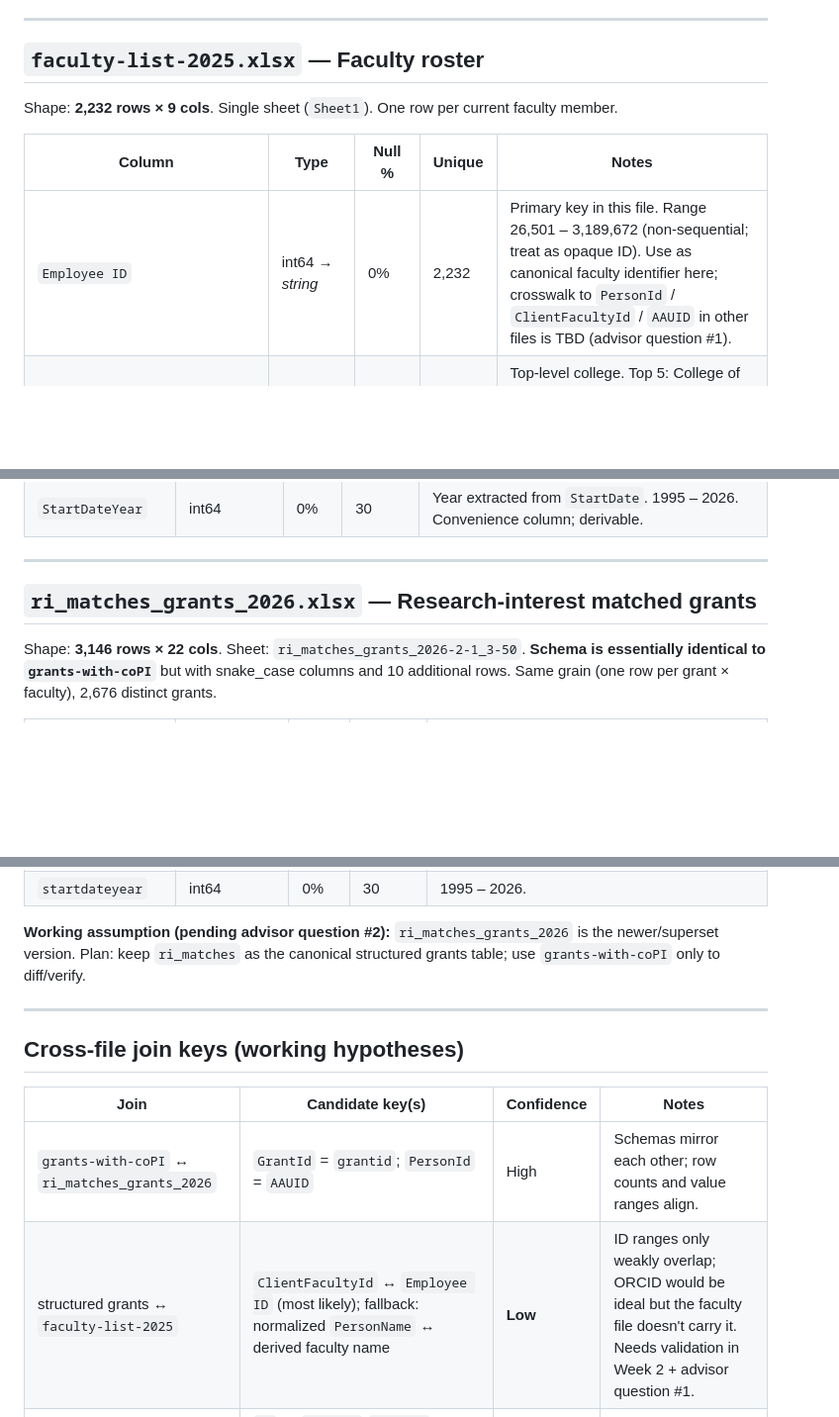
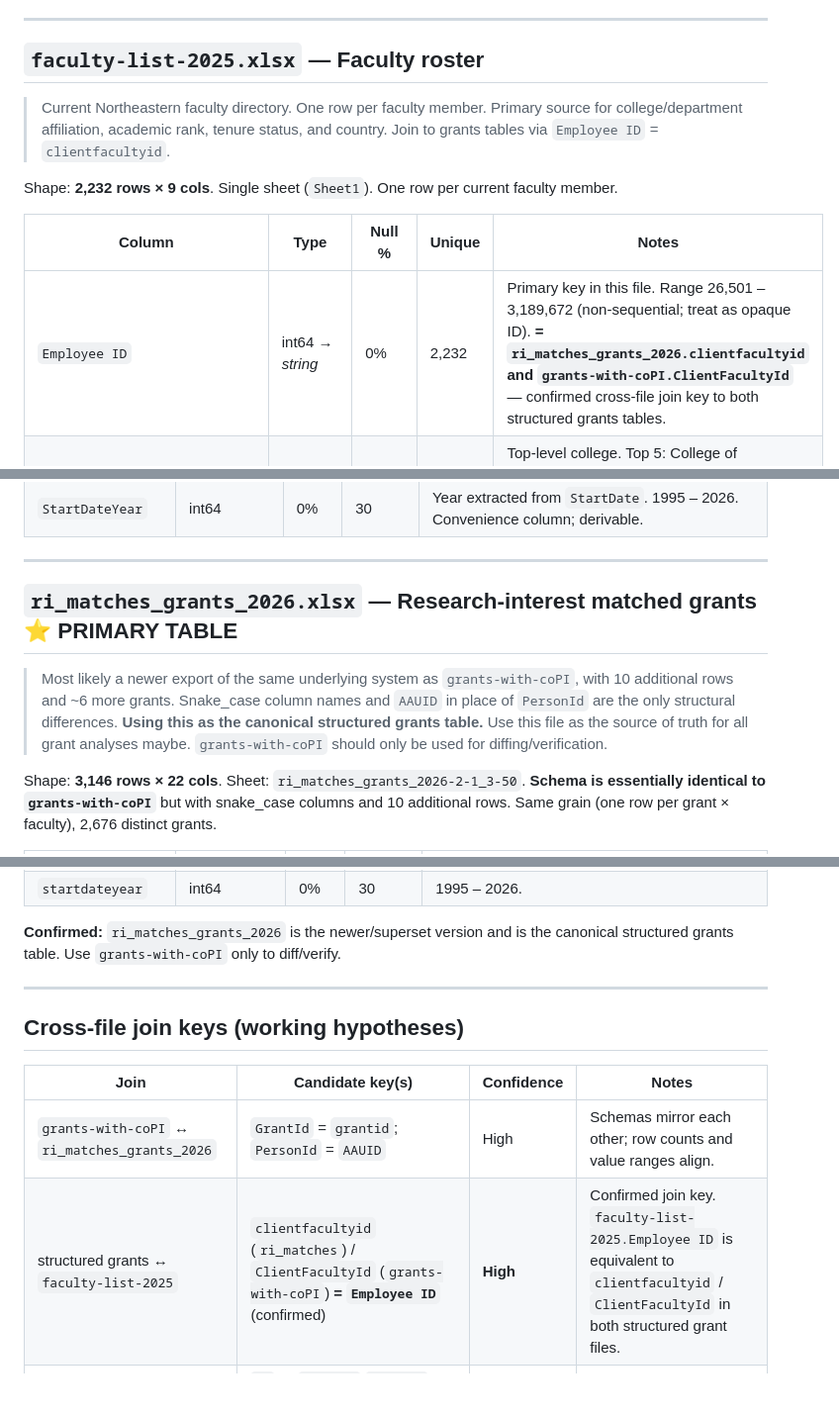
Before and after one commit to ebertini/visualizing-neu, a Markdown page: docs/data_dictionary.md, 3 parts joined by grey strips. Shown at 99% size. Rendered like a GitHub page; blank space fills up the shorter version.

Commit message:
data dictionary update

```diff
--- a/docs/data_dictionary.md
+++ b/docs/data_dictionary.md
@@ -12,11 +12,13 @@ Legend:
 
 ## `faculty-list-2025.xlsx` — Faculty roster
 
+> Current Northeastern faculty directory. One row per faculty member. Primary source for college/department affiliation, academic rank, tenure status, and country. Join to grants tables via `Employee ID` = `clientfacultyid`.
+
 Shape: **2,232 rows × 9 cols**. Single sheet (`Sheet1`). One row per current faculty member.
 
 | Column | Type | Null % | Unique | Notes |
 |---|---|---|---|---|
-| `Employee ID` | int64 → *string* | 0% | 2,232 | Primary key in this file. Range 26,501 – 3,189,672 (non-sequential; treat as opaque ID). Use as canonical faculty identifier here; crosswalk to `PersonId` / `ClientFacultyId` / `AAUID` in other files is TBD (advisor question #1). |
+| `Employee ID` | int64 → *string* | 0% | 2,232 | Primary key in this file. Range 26,501 – 3,189,672 (non-sequential; treat as opaque ID). **= `ri_matches_grants_2026.clientfacultyid` and `grants-with-coPI.ClientFacultyId`** — confirmed cross-file join key to both structured grants tables. |
 | `Superior_Academic_Unit` | object → *category* | 0% | 12 | Top-level college. Top 5: College of Engineering (356), Science (332), Social Sciences & Humanities (304), Bouvé Health Sciences (269), D'Amore-McKim Business (215). Also includes NU London (126) and Mills College (40). |
 | `Superior_Academic_Unit_Code` | object → *category* | 0% | 12 | `CCxxx` code, 1:1 with `Superior_Academic_Unit`. Redundant — drop or use as join key. |
 | `Academic Unit` | object → *category* | 0% | 80 | Department / school within a college. Examples: Khoury College of Computer Sciences (210), Electrical and Computer Engineering (98), Mechanical and Industrial Engineering (81). |
@@ -95,7 +101,9 @@ Shape: **3,136 rows × 22 cols**. Sheet: `Grants with co PI indicator (1)`. **Gr
 
 ---
 
-## `ri_matches_grants_2026.xlsx` — Research-interest matched grants
+## `ri_matches_grants_2026.xlsx` — Research-interest matched grants ⭐ PRIMARY TABLE
+
+> Most likely a newer export of the same underlying system as `grants-with-coPI`, with 10 additional rows and ~6 more grants. Snake_case column names and `AAUID` in place of `PersonId` are the only structural differences. **Using this as the canonical structured grants table.** Use this file as the source of truth for all grant analyses maybe. `grants-with-coPI` should only be used for diffing/verification.
 
 Shape: **3,146 rows × 22 cols**. Sheet: `ri_matches_grants_2026-2-1_3-50`. **Schema is essentially identical to `grants-with-coPI`** but with snake_case columns and 10 additional rows. Same grain (one row per grant × faculty), 2,676 distinct grants.
 
@@ -124,7 +132,7 @@ Shape: **3,146 rows × 22 cols**. Sheet: `ri_matches_grants_2026-2-1_3-50`. **Sc
 | `iscopi` | int64 → *bool* | 0% | 2 | 0/1. |
 | `startdateyear` | int64 | 0% | 30 | 1995 – 2026. |
 
-**Working assumption (pending advisor question #2):** `ri_matches_grants_2026` is the newer/superset version. Plan: keep `ri_matches` as the canonical structured grants table; use `grants-with-coPI` only to diff/verify.
+**Confirmed:** `ri_matches_grants_2026` is the newer/superset version and is the canonical structured grants table. Use `grants-with-coPI` only to diff/verify.
 
 ---
 
@@ -133,7 +141,7 @@ Shape: **3,146 rows × 22 cols**. Sheet: `ri_matches_grants_2026-2-1_3-50`. **Sc
 | Join | Candidate key(s) | Confidence | Notes |
 |---|---|---|---|
 | `grants-with-coPI` ↔ `ri_matches_grants_2026` | `GrantId` = `grantid`; `PersonId` = `AAUID` | High | Schemas mirror each other; row counts and value ranges align. |
-| structured grants ↔ `faculty-list-2025` | `ClientFacultyId` ↔ `Employee ID` (most likely); fallback: normalized `PersonName` ↔ derived faculty name | **Low** | ID ranges only weakly overlap; ORCID would be ideal but the faculty file doesn't carry it. Needs validation in Week 2 + advisor question #1. |
+| structured grants ↔ `faculty-list-2025` | `clientfacultyid` (`ri_matches`) / `ClientFacultyId` (`grants-with-coPI`) **= `Employee ID`** (confirmed) | **High** | Confirmed join key. `faculty-list-2025.Employee ID` is equivalent to `clientfacultyid` / `ClientFacultyId` in both structured grant files. |
 | `grants-with-abstract` ↔ structured grant files | `Id` ↔ `GrantId`/`grantid`: **does NOT match** (different ID space). `SourceActivityId` ↔ `AgencyGrantId`: plausible — both look like external IDs. `PersonId` ↔ `PersonId`/`AAUID`: ranges overlap but cardinalities differ (1,042 vs 567–570). | **Low** | Primary advisor question #3. Worst-case fallback: fuzzy match on (`Title` ≈ `GrantName`) + (`Start Date` ≈ `startdate`). |
 | External agency databases (NSF, NIH) | `AgencyGrantId` + `AgencyCode` | High | For enrichment in later phases if needed. |
 
```
Also changed, not shown: other parts of docs/data_dictionary.md (+5 -1 lines).
